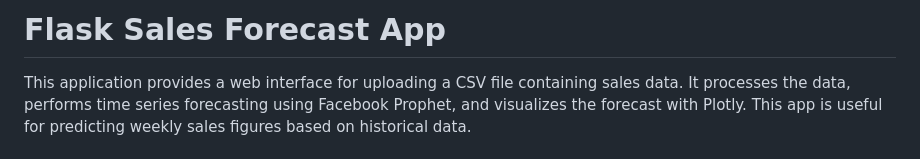
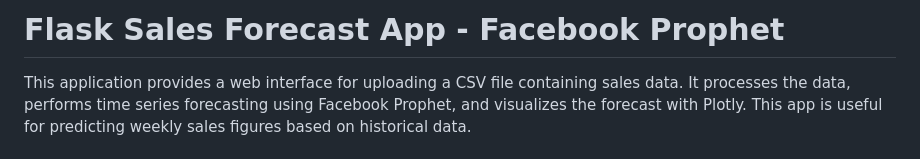
Before and after one commit to martingeorgiev99/prophet, a Markdown page: README.md, the part around the change. GitHub-like rendering.

```diff
--- a/README.md
+++ b/README.md
@@ -1,4 +1,4 @@
-# Flask Sales Forecast App
+# Flask Sales Forecast App - Facebook Prophet
 
 This application provides a web interface for uploading a CSV file containing sales data. It processes the data, performs time series forecasting using Facebook Prophet, and visualizes the forecast with Plotly. This app is useful for predicting weekly sales figures based on historical data.
 
```
